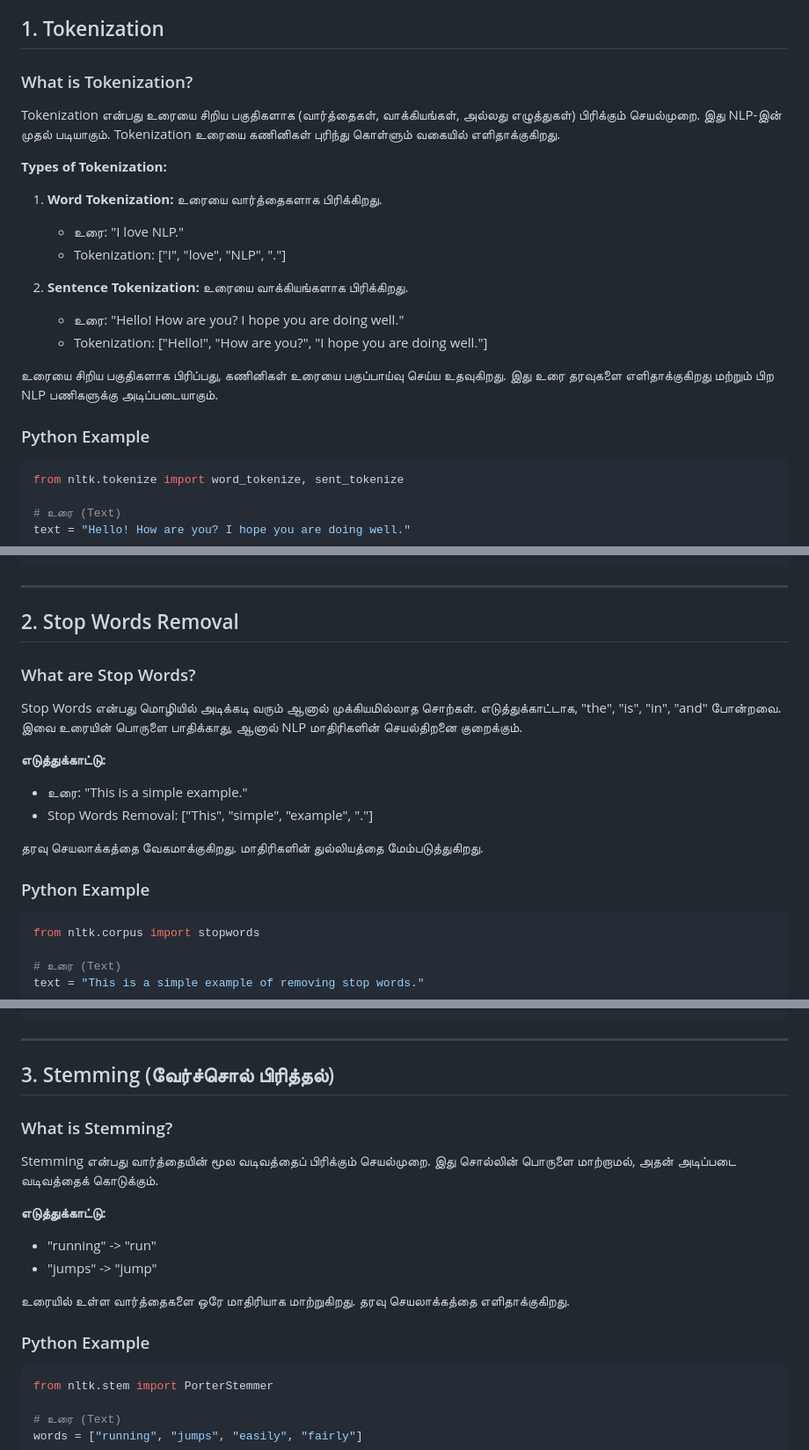
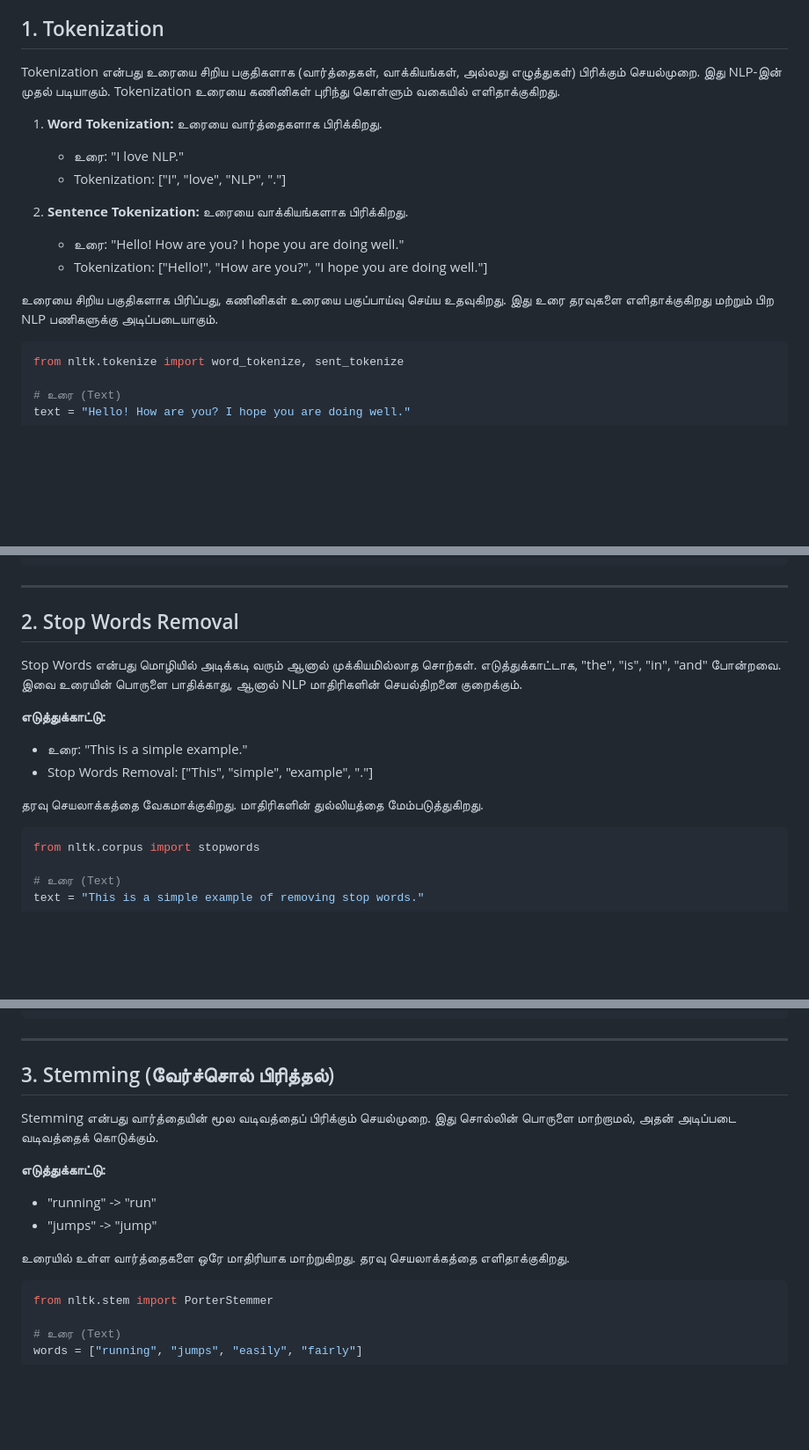
Before and after one commit to tamil-phy/tamil-phy.github.io, a Markdown page: posts/post8.md, 3 parts joined by grey strips. Shown: that part at 88% size. Drawn GitHub-style; blank space fills up the shorter version.

````diff
--- a/posts/post8.md
+++ b/posts/post8.md
@@ -5,10 +5,8 @@ NLP என்பது கணினிகள் மனித மொழியை
 NLP-இன் வளர்ச்சி பல தசாப்தங்களாக நீண்டு வந்துள்ளது. மொழியியல் விதிகளை (Rule-Based Systems 1950s - 1980s) அடிப்படையாகக் கொண்டு, கணினிகள் உரையைப் புரிந்து கொள்ள முயற்சித்தன. உதாரணமாக,  ELIZA (1966) முதல் சாட்பாட்.   புள்ளியியல் முறைகள் (Statistical NLP 1990s - 2000s) மூலம், கணினிகள் உரையைப் பகுப்பாய்வு செய்யத் தொடங்கின. Hidden Markov Models (HMMs), Machine Translation.  Machine Learning (2010s) அல்காரிதம்கள் (எ.கா., SVM, Random Forest) NLP பணிகளுக்குப் பயன்படுத்தப்பட்டன.  எடுத்துக்காட்டாக Sentiment Analysis, Text Classification. Deep Learning மற்றும் Transformer (2017 - தற்போது) மாதிரிகள் (எ.கா., BERT, GPT) NLP-இல் புரட்சியை ஏற்படுத்தியுள்ளன.  இந்த கட்டுரையில், NLP-இன் முக்கிய கருத்துக்களைப் பற்றி மிகவும் விரிவாகப் பார்ப்போம் மற்றும் Python-ஐப் பயன்படுத்தி ஒவ்வொரு கருத்தையும் நடைமுறையில் செய்து பார்ப்போம்.
 
 ## 1. Tokenization
-### What is Tokenization?
 Tokenization என்பது உரையை சிறிய பகுதிகளாக (வார்த்தைகள், வாக்கியங்கள், அல்லது எழுத்துகள்) பிரிக்கும் செயல்முறை. இது NLP-இன் முதல் படியாகும். Tokenization உரையை கணினிகள் புரிந்து கொள்ளும் வகையில் எளிதாக்குகிறது.
 
-**Types of Tokenization:**
 1. **Word Tokenization:** உரையை வார்த்தைகளாக பிரிக்கிறது.
    - உரை: "I love NLP."
    - Tokenization: ["I", "love", "NLP", "."]
@@ -18,8 +16,6 @@ Tokenization என்பது உரையை சிறிய பகுதி
    - Tokenization: ["Hello!", "How are you?", "I hope you are doing well."]
 
 உரையை சிறிய பகுதிகளாக பிரிப்பது, கணினிகள் உரையை பகுப்பாய்வு செய்ய உதவுகிறது. இது உரை தரவுகளை எளிதாக்குகிறது மற்றும் பிற NLP பணிகளுக்கு அடிப்படையாகும்.
-
-### Python Example
 
 ```python
 from nltk.tokenize import word_tokenize, sent_tokenize
@@ -45,7 +41,6 @@ Sentences: ['Hello!', 'How are you?', 'I hope you are doing well.']
 ---
 
 ## 2. Stop Words Removal
-### What are Stop Words?
 Stop Words என்பது மொழியில் அடிக்கடி வரும் ஆனால் முக்கியமில்லாத சொற்கள். எடுத்துக்காட்டாக, "the", "is", "in", "and" போன்றவை. இவை உரையின் பொருளை பாதிக்காது, ஆனால் NLP மாதிரிகளின் செயல்திறனை குறைக்கும்.
 
 **எடுத்துக்காட்டு:**
@@ -53,8 +48,6 @@ Stop Words என்பது மொழியில் அடிக்கடி
 - Stop Words Removal: ["This", "simple", "example", "."]
 
 தரவு செயலாக்கத்தை வேகமாக்குகிறது. மாதிரிகளின் துல்லியத்தை மேம்படுத்துகிறது.
-
-### Python Example
 
 ```python
 from nltk.corpus import stopwords
@@ -81,7 +74,6 @@ Filtered Words: ['This', 'simple', 'example', 'removing', 'stop', 'words', '.']
 ---
 
 ## 3. Stemming (வேர்ச்சொல் பிரித்தல்)
-### What is Stemming?
 Stemming என்பது வார்த்தையின் மூல வடிவத்தைப் பிரிக்கும் செயல்முறை. இது சொல்லின் பொருளை மாற்றாமல், அதன் அடிப்படை வடிவத்தைக் கொடுக்கும்.
 
 **எடுத்துக்காட்டு:**
@@ -89,8 +81,6 @@ Stemming என்பது வார்த்தையின் மூல வ
 - "jumps" -> "jump"
 
 உரையில் உள்ள வார்த்தைகளை ஒரே மாதிரியாக மாற்றுகிறது. தரவு செயலாக்கத்தை எளிதாக்குகிறது.
-
-### Python Example
 
 ```python
 from nltk.stem import PorterStemmer
````
Also changed, not shown: other parts of posts/post8.md (+0 -9 lines).
